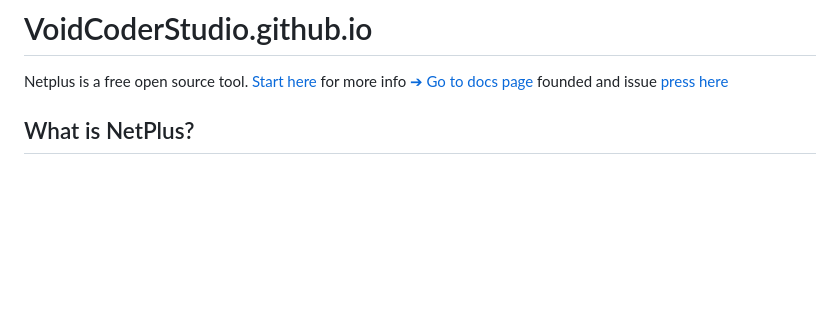
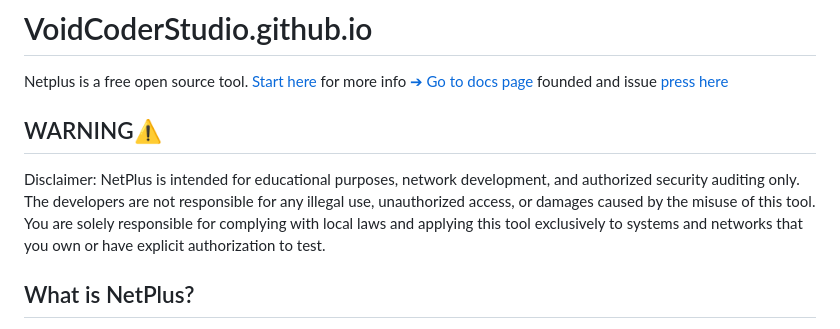
Before and after one commit to DemonCoderOffical/DemonCoderOffical.github.io, a Markdown page: README.md, the part around the change. Rendered like a GitHub page; blank space fills up the shorter version.

```diff
--- a/README.md
+++ b/README.md
@@ -1,6 +1,9 @@
 # VoidCoderStudio.github.io
 
 Netplus is a free open source tool. [Start here](https://voidcoderstudio.github.io) for more info [➔ Go to docs page](https://VoidCoderStudio.github.io/docs) founded and issue [press here](https://VoidCoderStudio.github.io/submit)
+## WARNING⚠️
+Disclaimer:
+NetPlus is intended for educational purposes, network development, and authorized security auditing only. The developers are not responsible for any illegal use, unauthorized access, or damages caused by the misuse of this tool. You are solely responsible for complying with local laws and applying this tool exclusively to systems and networks that you own or have explicit authorization to test.
 
 ## What is NetPlus?
 
```
